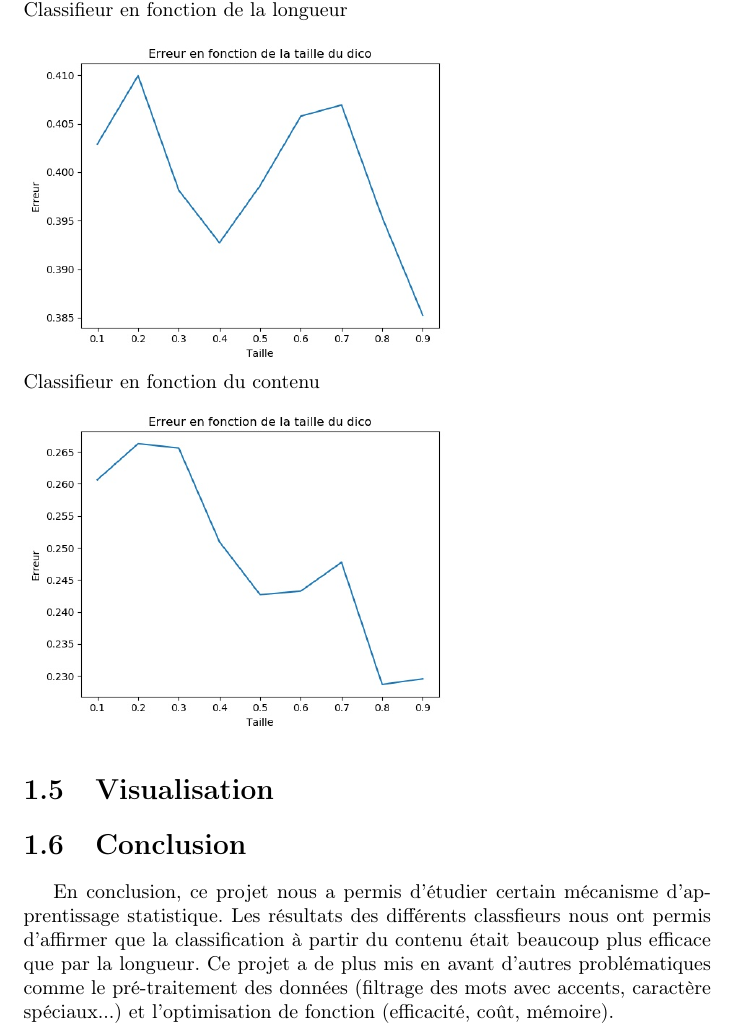
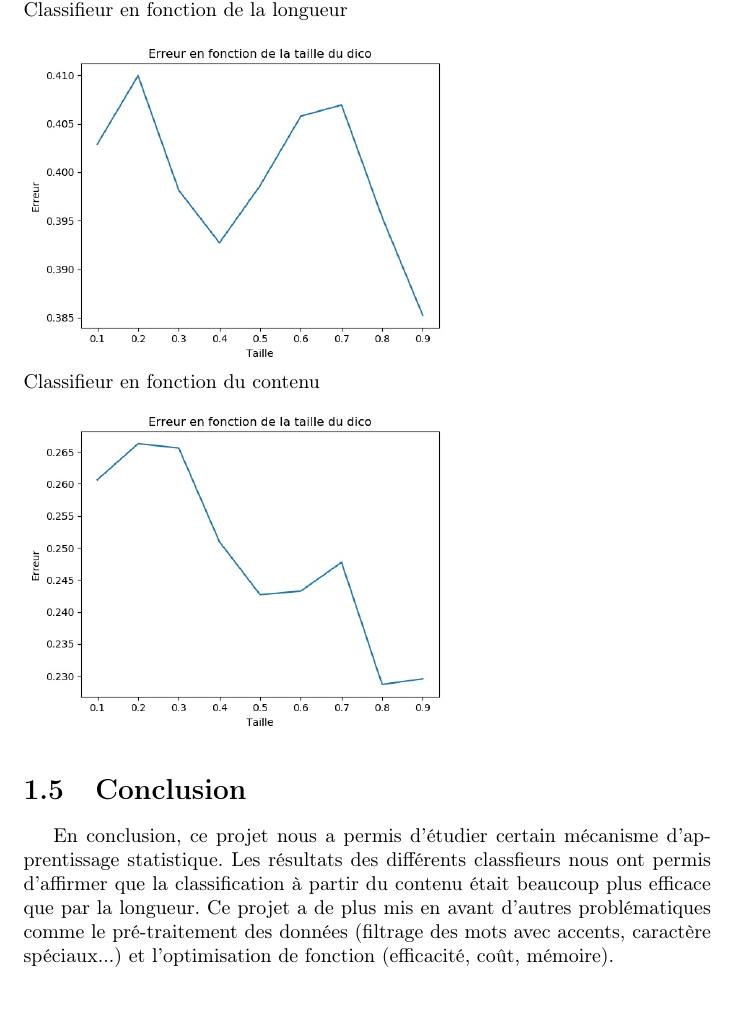
Before and after one commit to fabien25/3I005, a LaTeX document (TD_TME/Projet_1/compte_rendu/compte_rendu.tex): part of page 5 of 5, cut so that both start at the same text, the shorter picture padded with empty space. Compiled offline with pdfLaTeX.

Commit message:
27/02/18

```diff
--- a/TD_TME/Projet_1/compte_rendu/compte_rendu.tex
+++ b/TD_TME/Projet_1/compte_rendu/compte_rendu.tex
@@ -126,7 +126,6 @@ Classifieur en fonction de la longueur\\
 \includegraphics[scale=0.5]{Figure_2}\\
 Classifieur en fonction du contenu\\
 \includegraphics[scale=0.5]{Figure_3}
-\section{Visualisation}
 
 \section{Conclusion}
 En conclusion, ce projet nous a permis d'étudier certain mécanisme d'apprentissage statistique.
```
Also changed, not shown: TD_TME/Projet_1/compte_rendu/compte_rendu.pdf, 1 other file.
